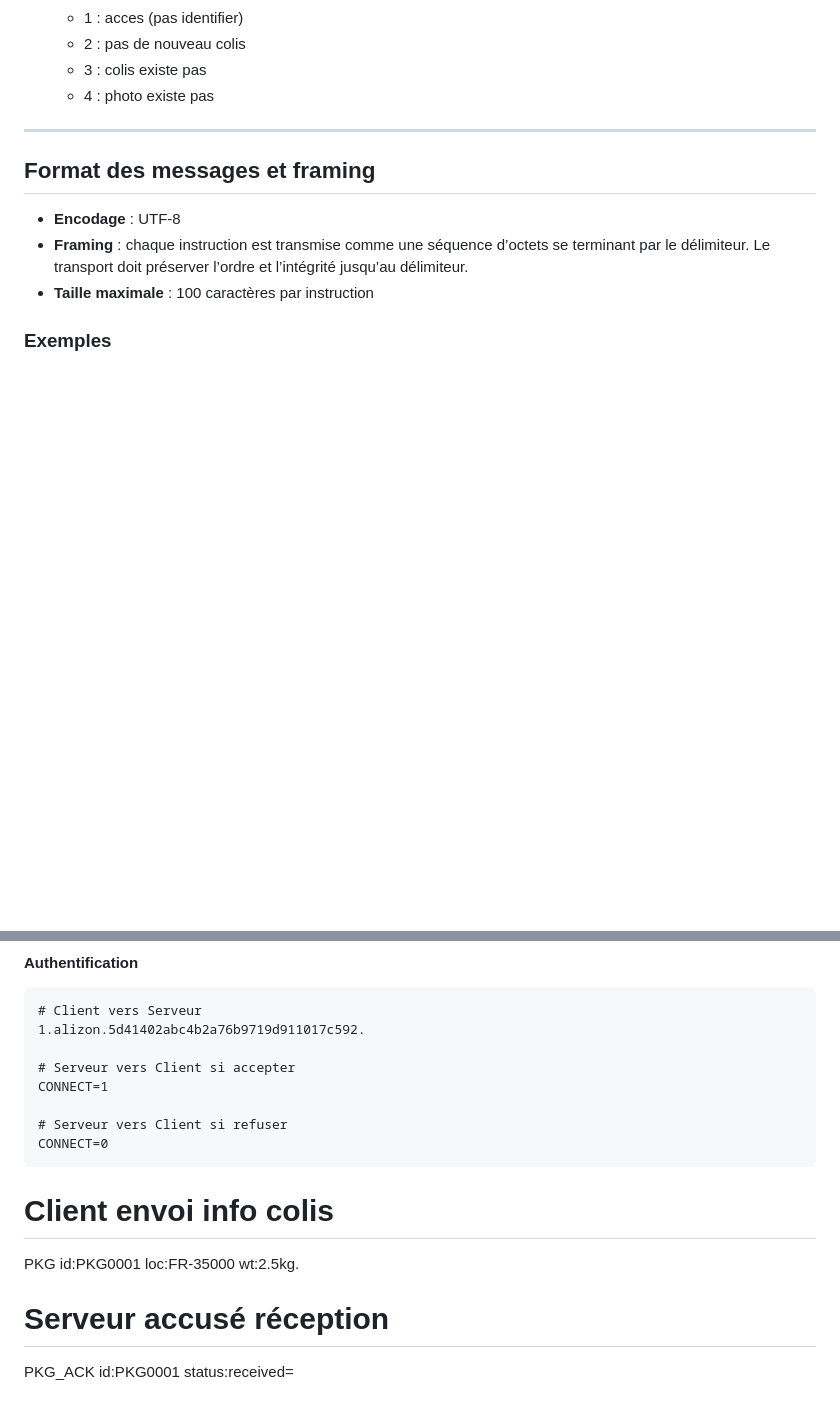
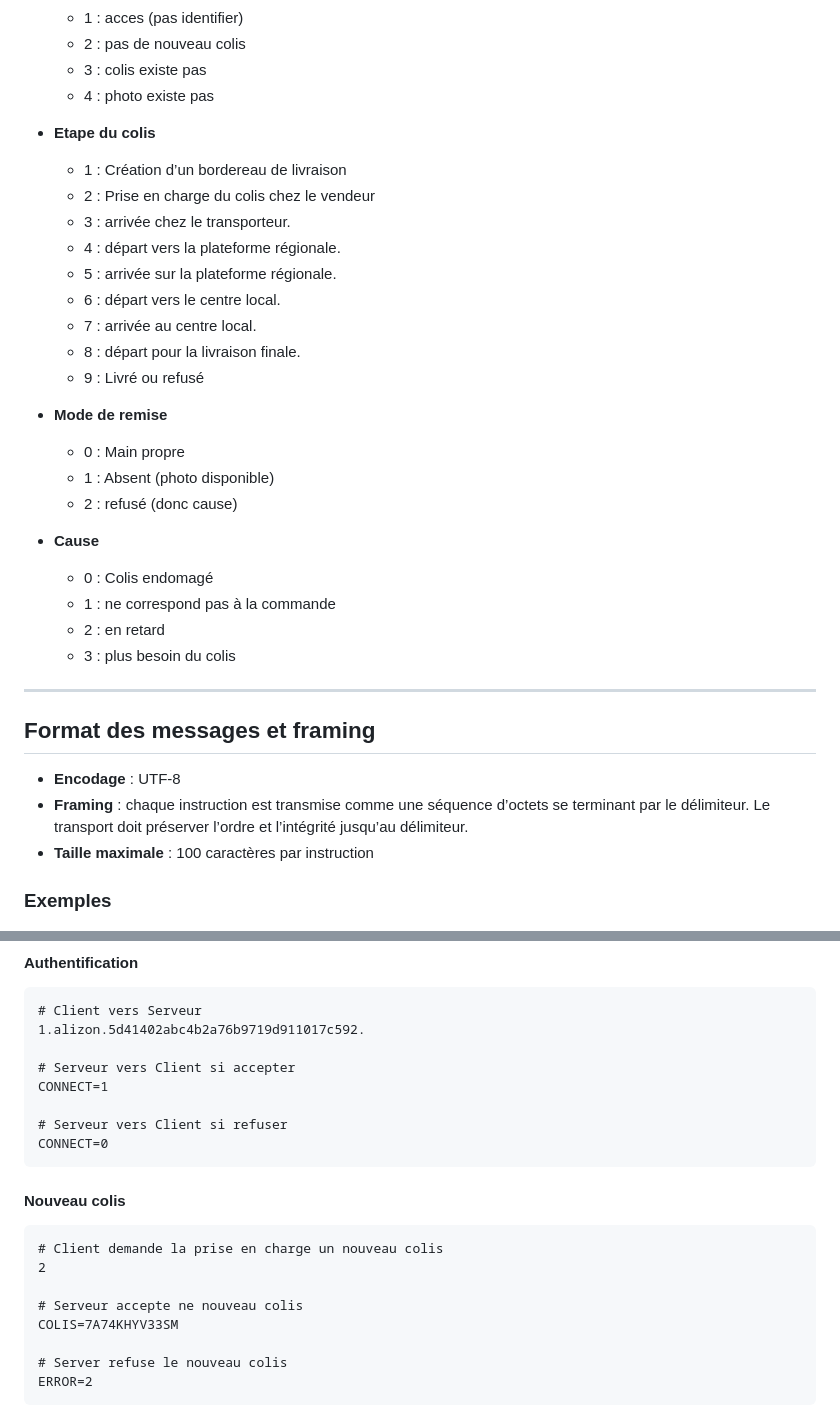
Before and after one commit to ytanneau/SAE3_B21-SoftArmor, a Markdown page: velociraptor/proto.md, 2 parts joined by grey strips. GitHub-like rendering; blank space fills up the shorter version.

Commit message:
protocole md

````diff
--- a/velociraptor/proto.md
+++ b/velociraptor/proto.md
@@ -78,9 +78,27 @@ Les échanges suivent quatre étapes principales : **handshake**, **authentifica
   - 3 : colis existe pas
   - 4 : photo existe pas
 
+- **Etape du colis**
+  - 1 : Création d’un bordereau de livraison
+  - 2 : Prise en charge du colis chez le vendeur
+  - 3 : arrivée chez le transporteur.
+  - 4 : départ vers la plateforme régionale.
+  - 5 : arrivée sur la plateforme régionale.
+  - 6 : départ vers le centre local.
+  - 7 : arrivée au centre local.
+  - 8 : départ pour la livraison finale.
+  - 9 : Livré ou refusé
 
+- **Mode de remise**
+  - 0 : Main propre
+  - 1 : Absent (photo disponible)
+  - 2 : refusé (donc cause)
 
-
+- **Cause**
+  - 0 : Colis endomagé
+  - 1 : ne correspond pas à la commande
+  - 2 : en retard
+  - 3 : plus besoin du colis
 ---
 
 ## Format des messages et framing
@@ -105,11 +123,15 @@ CONNECT=1
 CONNECT=0
 ```
 
+#### Nouveau colis
 
+```text
+# Client demande la prise en charge un nouveau colis
+2
 
+# Serveur accepte ne nouveau colis
+COLIS=7A74KHYV33SM
 
-# Client envoi info colis
-PKG id:PKG0001 loc:FR-35000 wt:2.5kg.
-
-# Serveur accusé réception
-PKG_ACK id:PKG0001 status:received=
+# Server refuse le nouveau colis
+ERROR=2
+```
````
Also changed, not shown: other parts of velociraptor/proto.md (+2 -2 lines).
